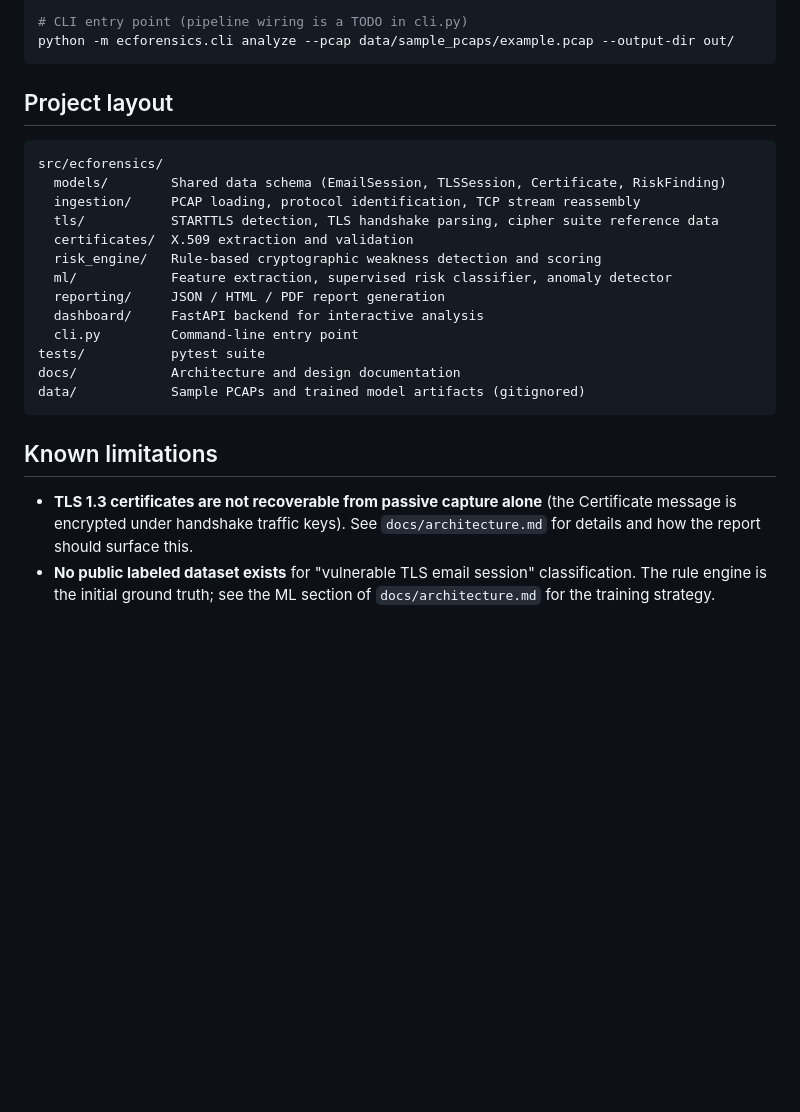
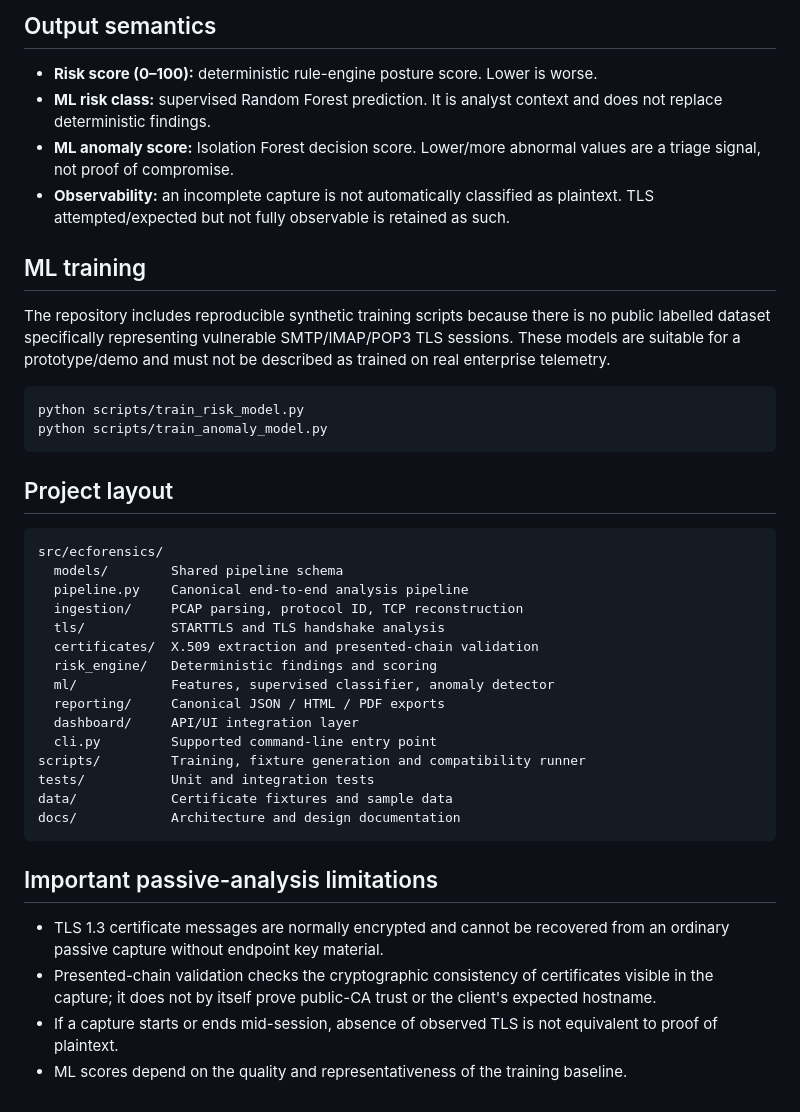
Before and after one commit to Barnona/email-crypto-forensics, a Markdown page: README.md, the part around one of its changes. Drawn GitHub-style; blank space fills up the shorter version.

Commit message:
Replace scaffold README with system-level architecture and operation guide

````diff
--- a/README.md
+++ b/README.md
@@ -61,31 +78,43 @@ pytest
 
-# CLI entry point (pipeline wiring is a TODO in cli.py)
-python -m ecforensics.cli analyze --pcap data/sample_pcaps/example.pcap --output-dir out/
+## Output semantics
+
+- **Risk score (0–100):** deterministic rule-engine posture score. Lower is worse.
+- **ML risk class:** supervised Random Forest prediction. It is analyst context and does not replace deterministic findings.
+- **ML anomaly score:** Isolation Forest decision score. Lower/more abnormal values are a triage signal, not proof of compromise.
+- **Observability:** an incomplete capture is not automatically classified as plaintext. TLS attempted/expected but not fully observable is retained as such.
+
+## ML training
+
+The repository includes reproducible synthetic training scripts because there is no public labelled dataset specifically representing vulnerable SMTP/IMAP/POP3 TLS sessions. These models are suitable for a prototype/demo and must not be described as trained on real enterprise telemetry.
+
+```bash
+python scripts/train_risk_model.py
+python scripts/train_anomaly_model.py
 ```
 
 ## Project layout
 
-```
+```text
 src/ecforensics/
-  models/        Shared data schema (EmailSession, TLSSession, Certificate, RiskFinding)
-  ingestion/     PCAP loading, protocol identification, TCP stream reassembly
-  tls/           STARTTLS detection, TLS handshake parsing, cipher suite reference data
-  certificates/  X.509 extraction and validation
-  risk_engine/   Rule-based cryptographic weakness detection and scoring
-  ml/            Feature extraction, supervised risk classifier, anomaly detector
-  reporting/     JSON / HTML / PDF report generation
-  dashboard/     FastAPI backend for interactive analysis
-  cli.py         Command-line entry point
-tests/           pytest suite
+  models/        Shared pipeline schema
+  pipeline.py    Canonical end-to-end analysis pipeline
+  ingestion/     PCAP parsing, protocol ID, TCP reconstruction
+  tls/           STARTTLS and TLS handshake analysis
+  certificates/  X.509 extraction and presented-chain validation
+  risk_engine/   Deterministic findings and scoring
+  ml/            Features, supervised classifier, anomaly detector
+  reporting/     Canonical JSON / HTML / PDF exports
+  dashboard/     API/UI integration layer
+  cli.py         Supported command-line entry point
+scripts/         Training, fixture generation and compatibility runner
+tests/           Unit and integration tests
+data/            Certificate fixtures and sample data
 docs/            Architecture and design documentation
-data/            Sample PCAPs and trained model artifacts (gitignored)
 ```
 
-## Known limitations
+## Important passive-analysis limitations
 
-- **TLS 1.3 certificates are not recoverable from passive capture alone**
-  (the Certificate message is encrypted under handshake traffic keys). See
-  `docs/architecture.md` for details and how the report should surface this.
-- **No public labeled dataset exists** for "vulnerable TLS email session"
-  classification. The rule engine is the initial ground truth; see the ML
-  section of `docs/architecture.md` for the training strategy.
+- TLS 1.3 certificate messages are normally encrypted and cannot be recovered from an ordinary passive capture without endpoint key material.
+- Presented-chain validation checks the cryptographic consistency of certificates visible in the capture; it does not by itself prove public-CA trust or the client's expected hostname.
+- If a capture starts or ends mid-session, absence of observed TLS is not equivalent to proof of plaintext.
+- ML scores depend on the quality and representativeness of the training baseline.
````
Also changed, not shown: other parts of README.md (+59 -42 lines).
